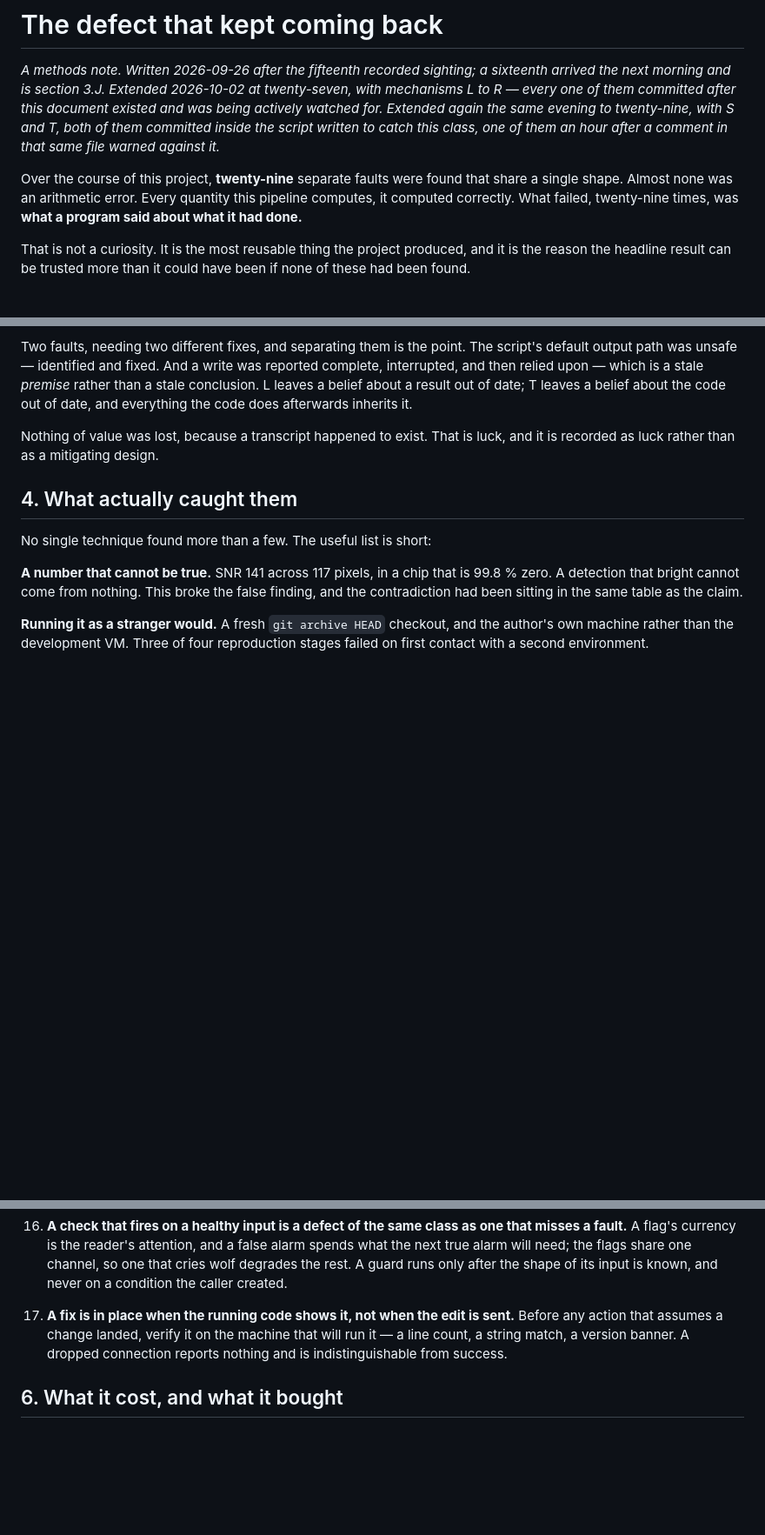
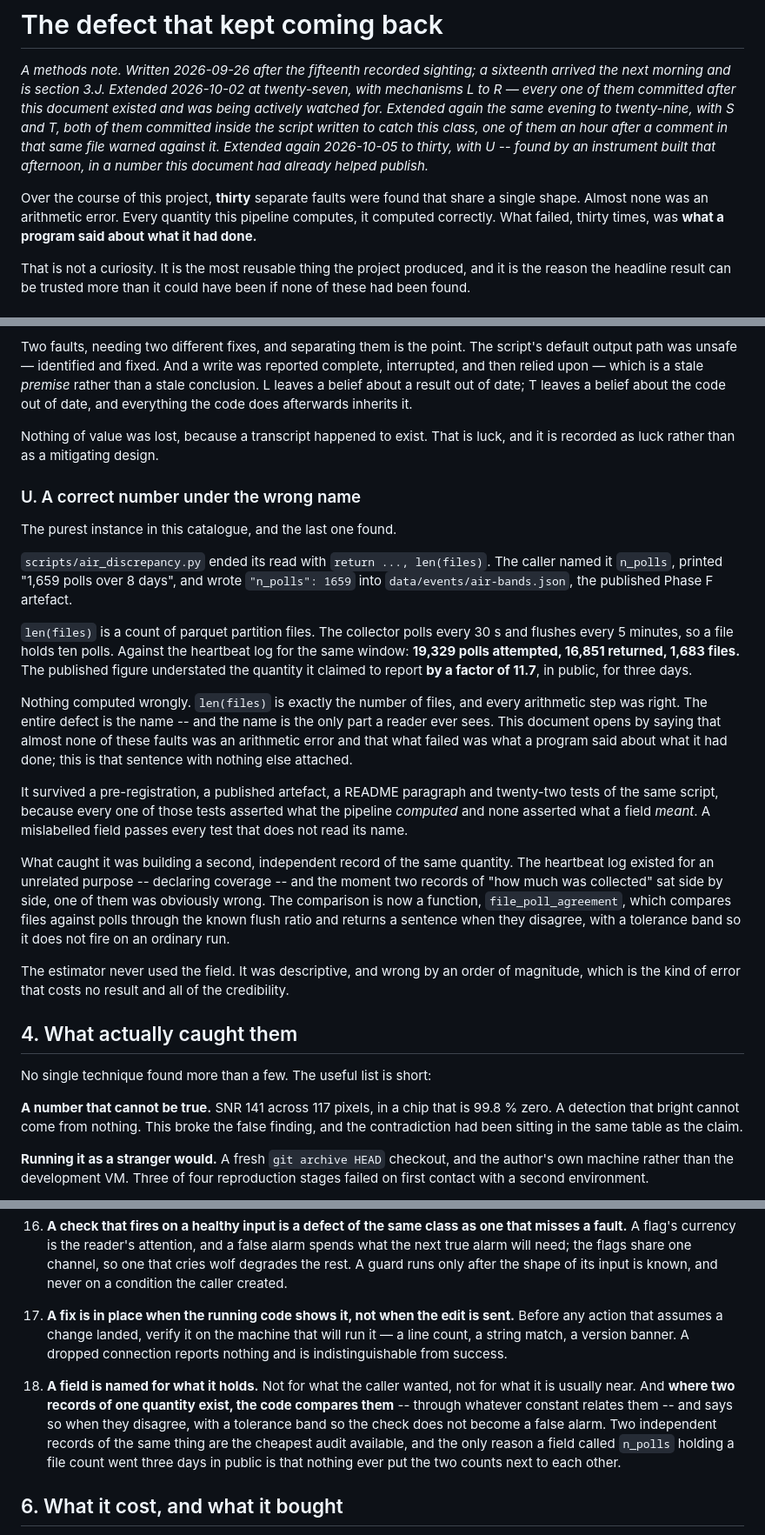
Before and after one commit to Mc3urry/angels-geoint, a Markdown page: docs/reporting-defects.md, 3 parts joined by grey strips. Shown at 87% size. GitHub-like rendering; blank space fills up the shorter version.

Commit message:
defects: mechanism U, a correct number under the wrong name
The purest instance in the catalogue and the last one found. len of files is exactly the number of files and every arithmetic step was right; the entire defect is that the field was called n_polls, and the name is the only part a reader ever sees. This document opens by saying almost none of these faults was an arithmetic error and that what failed was what a program said about what it had done. This is that sentence with nothing else attached. It survived a pre-registration, a published artefact, a README paragraph and twenty-two tests of the same script, because every one of those tests asserted what the pipeline computed and none asserted what a field meant. A mislabelled field passes every test that does not read its name. What caught it was building a second independent record of the same quantity for an unrelated purpose. The heartbeat log exists to declare coverage, and the moment two records of how much was collected sat side by side, one of them was obviously wrong. Rule 18 follows: a field is named for what it holds, and where two records of one quantity exist the code compares them through whatever constant relates them and says so when they disagree, with a tolerance band so the check does not become the false alarm of rule 16. Count to thirty in the note and the README.

```diff
--- a/docs/reporting-defects.md
+++ b/docs/reporting-defects.md
@@ -6,11 +6,13 @@ twenty-seven, with mechanisms L to R — every one of them committed after this
 document existed and was being actively watched for. Extended again the same
 evening to twenty-nine, with S and T, both of them committed inside the script
 written to catch this class, one of them an hour after a comment in that same
-file warned against it.*
+file warned against it. Extended again 2026-10-05 to thirty, with U --
+found by an instrument built that afternoon, in a number this document had
+already helped publish.*
 
-Over the course of this project, **twenty-nine** separate faults were found
+Over the course of this project, **thirty** separate faults were found
 that share a single shape. Almost none was an arithmetic error. Every quantity
-this pipeline computes, it computed correctly. What failed, twenty-nine
+this pipeline computes, it computed correctly. What failed, thirty
 times, was **what a program said about what it had done.**
 
 That is not a curiosity. It is the most reusable thing the project produced,
@@ -397,6 +399,45 @@ everything the code does afterwards inherits it.
 Nothing of value was lost, because a transcript happened to exist. That is
 luck, and it is recorded as luck rather than as a mitigating design.
 
+### U. A correct number under the wrong name
+
+The purest instance in this catalogue, and the last one found.
+
+`scripts/air_discrepancy.py` ended its read with `return ..., len(files)`.
+The caller named it `n_polls`, printed "1,659 polls over 8 days", and wrote
+`"n_polls": 1659` into `data/events/air-bands.json`, the published Phase F
+artefact.
+
+`len(files)` is a count of parquet partition files. The collector polls every
+30 s and flushes every 5 minutes, so a file holds ten polls. Against the
+heartbeat log for the same window: **19,329 polls attempted, 16,851
+returned, 1,683 files.** The published figure understated the quantity it
+claimed to report **by a factor of 11.7**, in public, for three days.
+
+Nothing computed wrongly. `len(files)` is exactly the number of files, and
+every arithmetic step was right. The entire defect is the name -- and the
+name is the only part a reader ever sees. This document opens by saying that
+almost none of these faults was an arithmetic error and that what failed was
+what a program said about what it had done; this is that sentence with
+nothing else attached.
+
+It survived a pre-registration, a published artefact, a README paragraph and
+twenty-two tests of the same script, because every one of those tests
+asserted what the pipeline *computed* and none asserted what a field *meant*.
+A mislabelled field passes every test that does not read its name.
+
+What caught it was building a second, independent record of the same
+quantity. The heartbeat log existed for an unrelated purpose -- declaring
+coverage -- and the moment two records of "how much was collected" sat side
+by side, one of them was obviously wrong. The comparison is now a function,
+`file_poll_agreement`, which compares files against polls through the known
+flush ratio and returns a sentence when they disagree, with a tolerance band
+so it does not fire on an ordinary run.
+
+The estimator never used the field. It was descriptive, and wrong by an order
+of magnitude, which is the kind of error that costs no result and all of the
+credibility.
+
 ## 4. What actually caught them
 
 No single technique found more than a few. The useful list is short:
@@ -522,6 +563,15 @@ Each of these exists because something went wrong that it would have stopped.
     banner. A dropped connection reports nothing and is indistinguishable
     from success.
 
+18. **A field is named for what it holds.** Not for what the caller wanted,
+    not for what it is usually near. And **where two records of one quantity
+    exist, the code compares them** -- through whatever constant relates
+    them -- and says so when they disagree, with a tolerance band so the
+    check does not become a false alarm. Two independent records of the same
+    thing are the cheapest audit available, and the only reason a field
+    called `n_polls` holding a file count went three days in public is that
+    nothing ever put the two counts next to each other.
+
 ## 6. What it cost, and what it bought
 
 The chip labels were revised three times in two days. Each revision forced a
```
Also changed, not shown: other parts of docs/reporting-defects.md (+2 -2 lines), README.md (+7 -2 lines).
